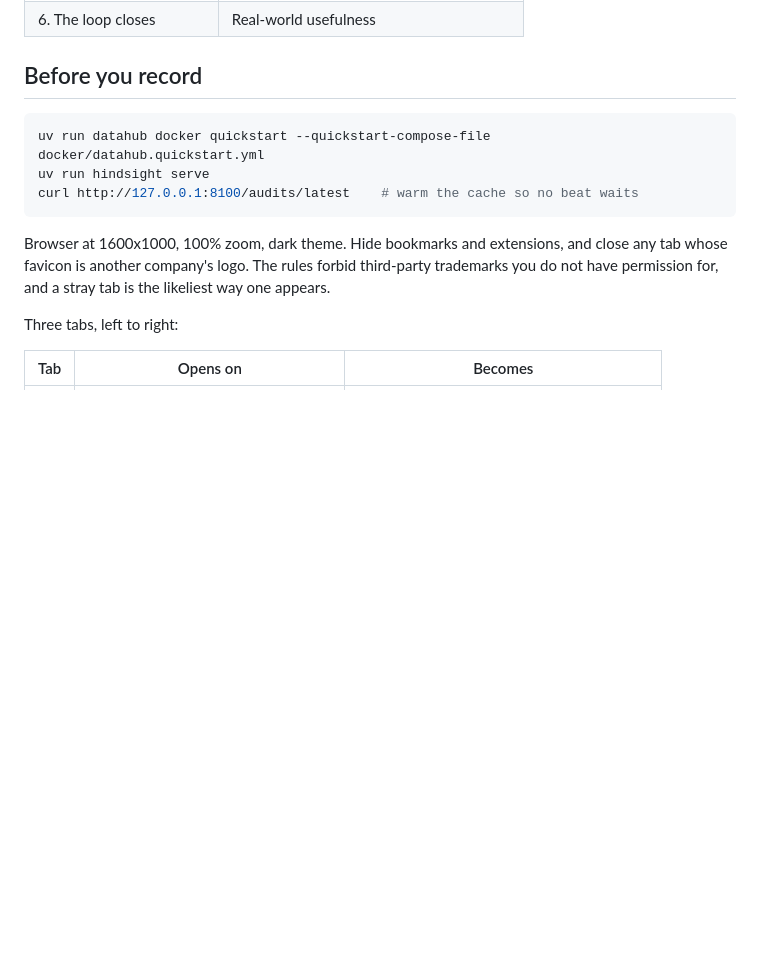
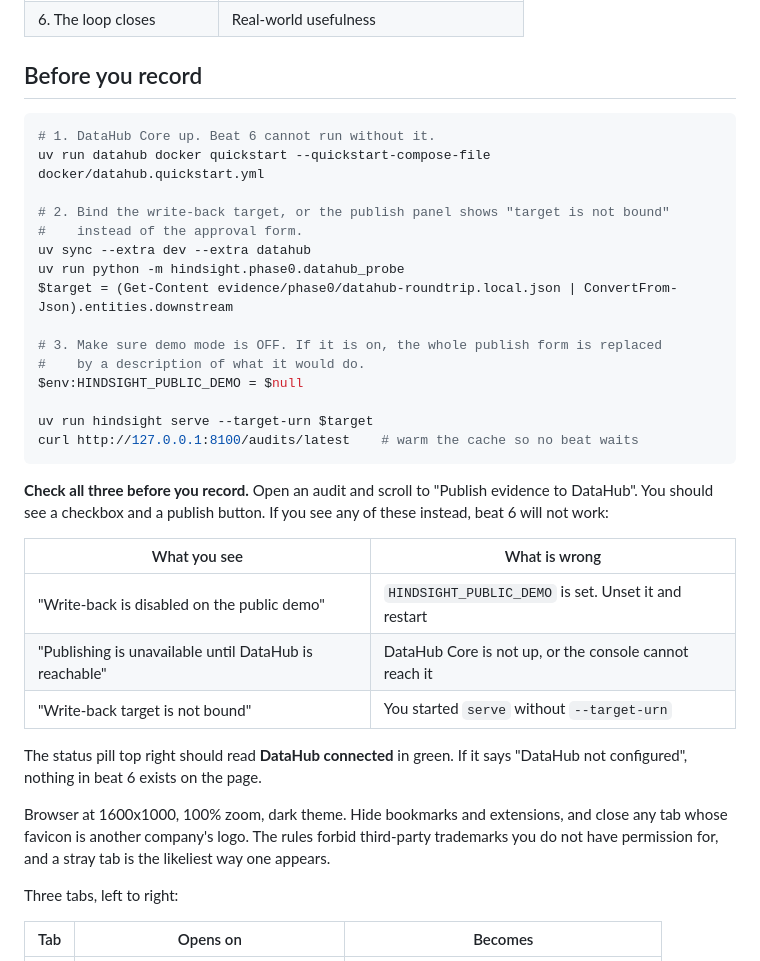
Before and after one commit to usv240/hindsight, a Markdown page: docs/DEMO_SCRIPT.md, the part around the change. Drawn GitHub-style; blank space fills up the shorter version.

Commit message:
Spell out the three preconditions beat 6 needs

````diff
--- a/docs/DEMO_SCRIPT.md
+++ b/docs/DEMO_SCRIPT.md
@@ -40,10 +40,35 @@ lands if the setup at 0:12 has happened.
 ## Before you record
 
 ```powershell
+# 1. DataHub Core up. Beat 6 cannot run without it.
 uv run datahub docker quickstart --quickstart-compose-file docker/datahub.quickstart.yml
-uv run hindsight serve
+
+# 2. Bind the write-back target, or the publish panel shows "target is not bound"
+#    instead of the approval form.
+uv sync --extra dev --extra datahub
+uv run python -m hindsight.phase0.datahub_probe
+$target = (Get-Content evidence/phase0/datahub-roundtrip.local.json | ConvertFrom-Json).entities.downstream
+
+# 3. Make sure demo mode is OFF. If it is on, the whole publish form is replaced
+#    by a description of what it would do.
+$env:HINDSIGHT_PUBLIC_DEMO = $null
+
+uv run hindsight serve --target-urn $target
 curl http://127.0.0.1:8100/audits/latest    # warm the cache so no beat waits
 ```
+
+**Check all three before you record.** Open an audit and scroll to "Publish evidence to
+DataHub". You should see a checkbox and a publish button. If you see any of these instead,
+beat 6 will not work:
+
+| What you see | What is wrong |
+|---|---|
+| "Write-back is disabled on the public demo" | `HINDSIGHT_PUBLIC_DEMO` is set. Unset it and restart |
+| "Publishing is unavailable until DataHub is reachable" | DataHub Core is not up, or the console cannot reach it |
+| "Write-back target is not bound" | You started `serve` without `--target-urn` |
+
+The status pill top right should read **DataHub connected** in green. If it says
+"DataHub not configured", nothing in beat 6 exists on the page.
 
 Browser at 1600x1000, 100% zoom, dark theme. Hide bookmarks and extensions, and close any
 tab whose favicon is another company's logo. The rules forbid third-party trademarks you do
````
